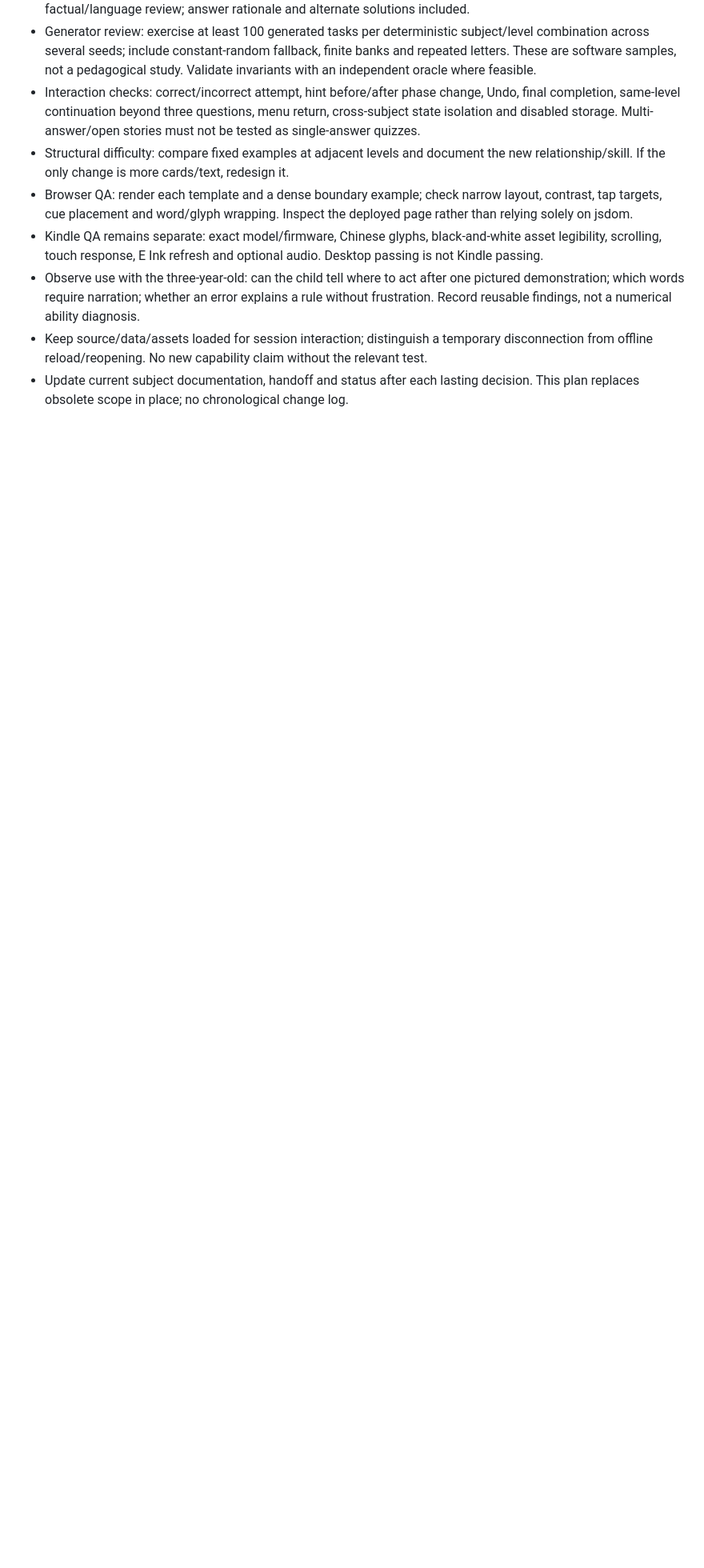
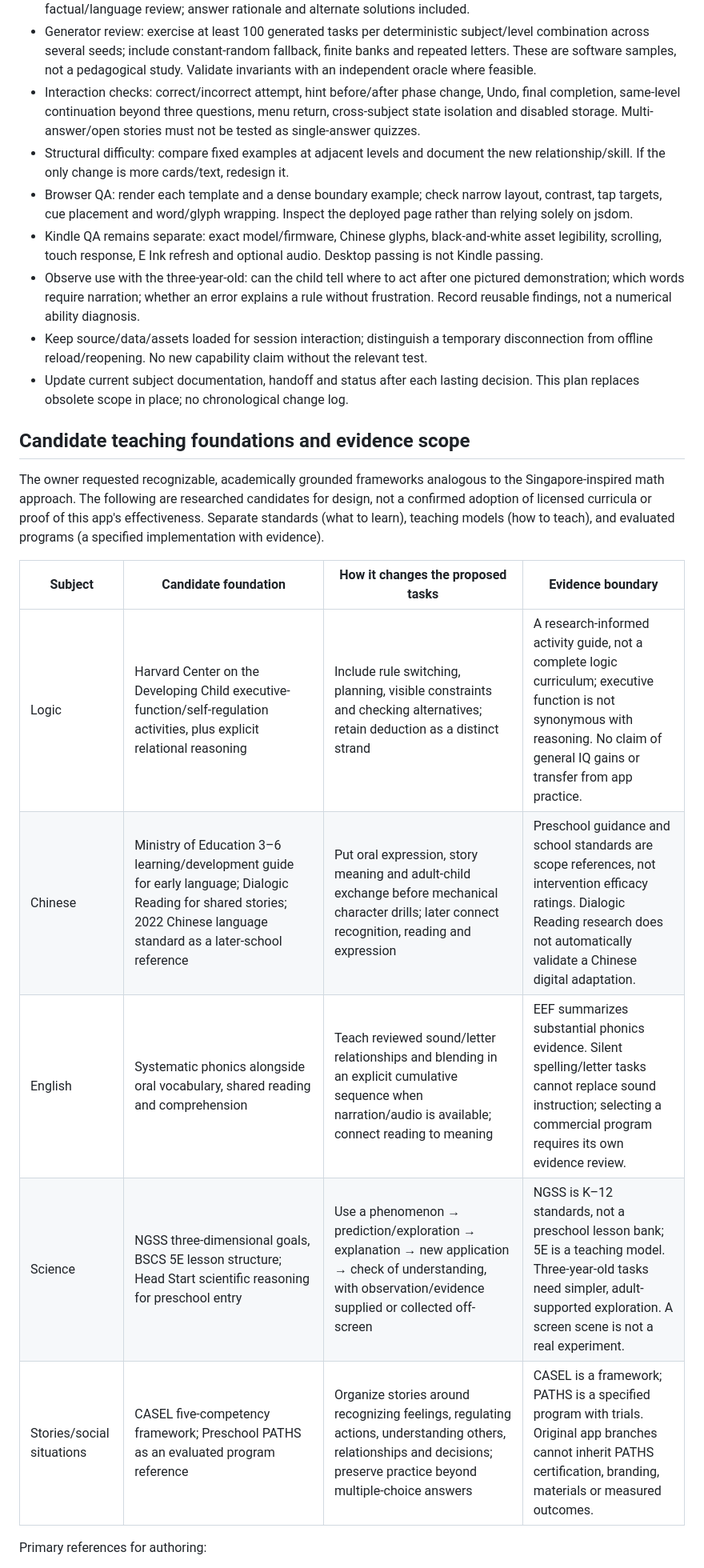
Before and after one commit to superveg/kindle-learning-lab, a Markdown page: docs/LEARNING_EXPANSION_PLAN.md, the part around one of its changes. Shown at 80% size. GitHub-like rendering; blank space fills up the shorter version.

Commit message:
Document candidate teaching frameworks and evidence limits

```diff
--- a/docs/LEARNING_EXPANSION_PLAN.md
+++ b/docs/LEARNING_EXPANSION_PLAN.md
@@ -212,3 +212,17 @@ For each subject, first author at least six canonical examples per level (two pe
 - Keep source/data/assets loaded for session interaction; distinguish a temporary disconnection from offline reload/reopening. No new capability claim without the relevant test.
 - Update current subject documentation, handoff and status after each lasting decision. This plan replaces obsolete scope in place; no chronological change log.
 
+## Candidate teaching foundations and evidence scope
+
+The owner requested recognizable, academically grounded frameworks analogous to the Singapore-inspired math approach. The following are researched candidates for design, not a confirmed adoption of licensed curricula or proof of this app's effectiveness. Separate standards (what to learn), teaching models (how to teach), and evaluated programs (a specified implementation with evidence).
+
+| Subject | Candidate foundation | How it changes the proposed tasks | Evidence boundary |
+| --- | --- | --- | --- |
+| Logic | Harvard Center on the Developing Child executive-function/self-regulation activities, plus explicit relational reasoning | Include rule switching, planning, visible constraints and checking alternatives; retain deduction as a distinct strand | A research-informed activity guide, not a complete logic curriculum; executive function is not synonymous with reasoning. No claim of general IQ gains or transfer from app practice. |
+| Chinese | Ministry of Education 3–6 learning/development guide for early language; Dialogic Reading for shared stories; 2022 Chinese language standard as a later-school reference | Put oral expression, story meaning and adult-child exchange before mechanical character drills; later connect recognition, reading and expression | Preschool guidance and school standards are scope references, not intervention efficacy ratings. Dialogic Reading research does not automatically validate a Chinese digital adaptation. |
+| English | Systematic phonics alongside oral vocabulary, shared reading and comprehension | Teach reviewed sound/letter relationships and blending in an explicit cumulative sequence when narration/audio is available; connect reading to meaning | EEF summarizes substantial phonics evidence. Silent spelling/letter tasks cannot replace sound instruction; selecting a commercial program requires its own evidence review. |
+| Science | NGSS three-dimensional goals, BSCS 5E lesson structure; Head Start scientific reasoning for preschool entry | Use a phenomenon → prediction/exploration → explanation → new application → check of understanding, with observation/evidence supplied or collected off-screen | NGSS is K–12 standards, not a preschool lesson bank; 5E is a teaching model. Three-year-old tasks need simpler, adult-supported exploration. A screen scene is not a real experiment. |
+| Stories/social situations | CASEL five-competency framework; Preschool PATHS as an evaluated program reference | Organize stories around recognizing feelings, regulating actions, understanding others, relationships and decisions; preserve practice beyond multiple-choice answers | CASEL is a framework; PATHS is a specified program with trials. Original app branches cannot inherit PATHS certification, branding, materials or measured outcomes. |
+
+Primary references for authoring:
+
```
Also changed, not shown: other parts of docs/LEARNING_EXPANSION_PLAN.md (+9 -0 lines), docs/SESSION_HANDOFF.md (+1 -1 lines), docs/STATUS.md (+1 -1 lines).
